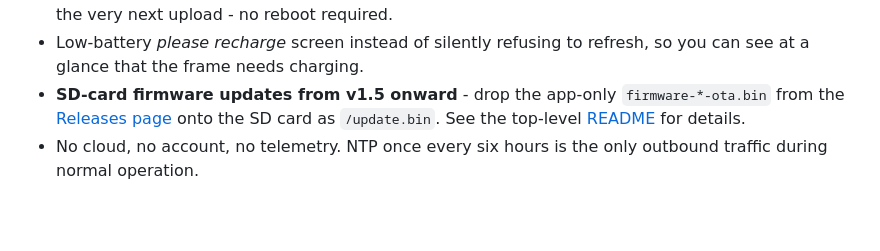
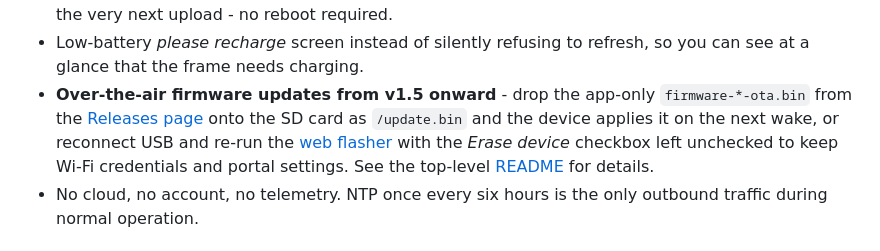
Before and after one commit to danpodeanu/seeed-reterminal-E100X, a Markdown page: photo-viewer/README.md, the part around the change. Rendered like a GitHub page; blank space fills up the shorter version.

```diff
--- a/photo-viewer/README.md
+++ b/photo-viewer/README.md
@@ -28,9 +28,13 @@ them from a phone through the built-in Wi-Fi upload portal.
   next upload - no reboot required.
 - Low-battery *please recharge* screen instead of silently refusing to
   refresh, so you can see at a glance that the frame needs charging.
-- **SD-card firmware updates from v1.5 onward** - drop the app-only
+- **Over-the-air firmware updates from v1.5 onward** - drop the app-only
   `firmware-*-ota.bin` from the [Releases page](https://github.com/danpodeanu/seeed-reterminal-E100X/releases)
-  onto the SD card as `/update.bin`. See the top-level
+  onto the SD card as `/update.bin` and the device applies it on the
+  next wake, or reconnect USB and re-run the
+  [web flasher](https://danpodeanu.github.io/seeed-reterminal-E100X/)
+  with the *Erase device* checkbox left unchecked to keep Wi-Fi
+  credentials and portal settings. See the top-level
   [README](../README.md#updating-firmware-sd-card) for details.
 - No cloud, no account, no telemetry. NTP once every six hours is the
   only outbound traffic during normal operation.
```
Also changed, not shown: weather-viewer/README.md (+8 -0 lines), xkcd-viewer/README.md (+8 -0 lines).
